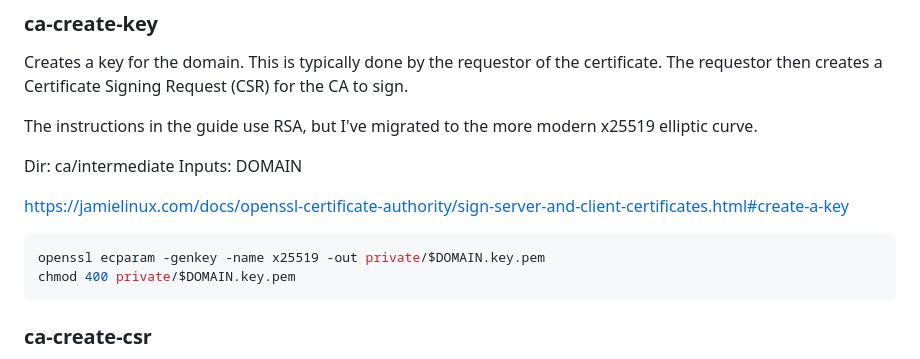
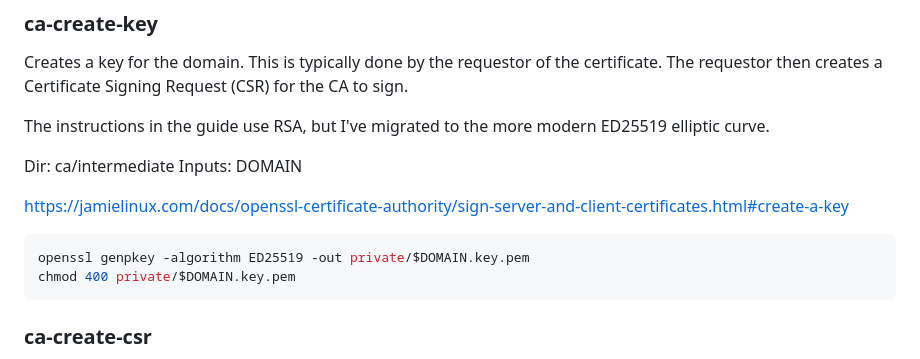
Before and after one commit to a-h/ca, a Markdown page: README.md, the part around the change. Drawn GitHub-style.

Commit message:
feat: switch to ed25519

````diff
--- a/README.md
+++ b/README.md
@@ -160,7 +160,7 @@ chmod 444 intermediate/certs/ca-chain.cert.pem
 
 Creates a key for the domain. This is typically done by the requestor of the certificate. The requestor then creates a Certificate Signing Request (CSR) for the CA to sign.
 
-The instructions in the guide use RSA, but I've migrated to the more modern x25519 elliptic curve.
+The instructions in the guide use RSA, but I've migrated to the more modern ED25519 elliptic curve.
 
 Dir: ca/intermediate
 Inputs: DOMAIN
@@ -168,7 +168,7 @@ Inputs: DOMAIN
 https://jamielinux.com/docs/openssl-certificate-authority/sign-server-and-client-certificates.html#create-a-key
 
 ```bash
-openssl ecparam -genkey -name x25519 -out private/$DOMAIN.key.pem
+openssl genpkey -algorithm ED25519 -out private/$DOMAIN.key.pem
 chmod 400 private/$DOMAIN.key.pem
 ```
 
````
